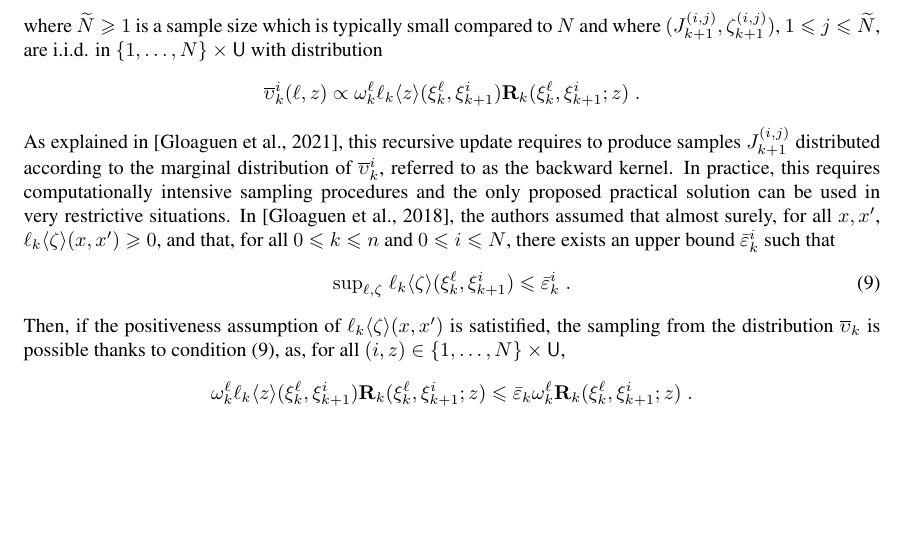
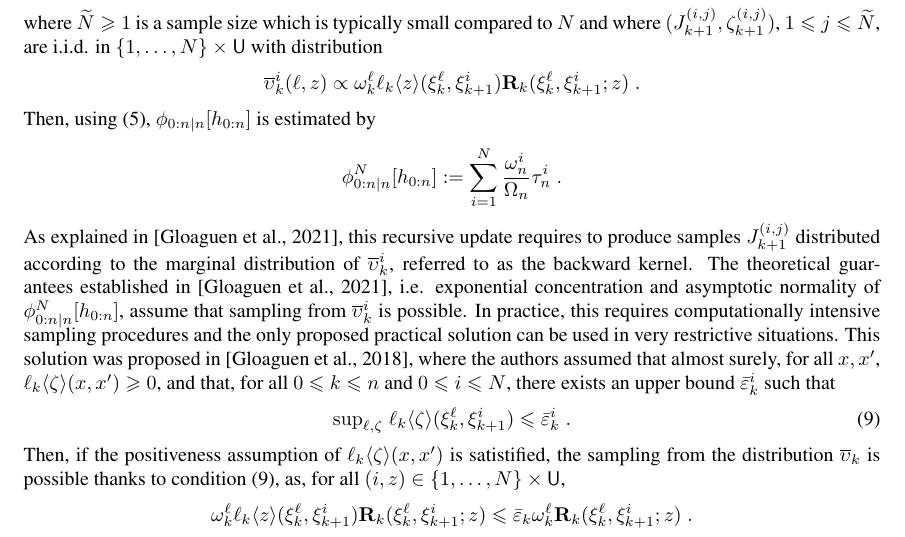
Before and after one commit to sylvainlc/21-backwardIS, a LaTeX paper (backwardIS.tex): part of page 6 of 25, cut so that both start at the same text, the shorter picture padded with empty space. Compiled offline with pdfLaTeX.

Commit message:
A few updates

```diff
--- a/backwardIS.tex
+++ b/backwardIS.tex
@@ -448,8 +448,12 @@ where $\K\geqslant 1$ is a sample size which  is typically small compared to $\N
 $$
 \overline \upsilon_k^i(\ell,z)\propto\ewght{k}{\ell}\hatqg{k}\langle z\rangle(\epart{k}{\ell},\epart{k+1}{i})\kernelmarg_{k}(\epart{k}{\ell},\epart{k+1}{i};z)\eqsp.
 $$
-As explained in \cite{gloaguen2021pseudo}, this recursive update requires to produce samples $\bi{k+1}{i}{j}$ distributed according to the marginal  distribution of $\overline \upsilon_k^i$, referred to as the backward kernel. In practice, this requires computationally intensive sampling procedures and the only proposed practical solution can be used in very restrictive situations.
-In \cite{gloaguen2018online}, the authors assumed that  almost surely, for all $x,x'$, $\hatqg{k}\langle \zeta\rangle(x, x')\geqslant 0$, and that, for all  $0\leqslant k\leqslant n$ and $0\leqslant i\leqslant N$, there exists an upper bound $\hkup^i_k$  such that
+Then, using \eqref{eq:property:filt:smooth}, $\post{0:n \mid n}[\af{0:n}]$ is estimated by
+\[
+\post{0:n\mid n}^{\N} [\af{0:n}] \eqdef \sum_{i=1}^{\N}\frac{\ewght{n}{i}}{\sumwght{n}}\tstat[i]{n}\eqsp.
+\]
+As explained in \cite{gloaguen2021pseudo}, this recursive update requires to produce samples $\bi{k+1}{i}{j}$ distributed according to the marginal  distribution of $\overline \upsilon_k^i$, referred to as the backward kernel.  The theoretical guarantees established in \cite{gloaguen2021pseudo}, i.e. exponential concentration and asymptotic normality of $\post{0:n\mid n}^{\N} [\af{0:n}]$, assume that sampling from $\overline \upsilon_k^i$ is possible. In practice, this requires computationally intensive sampling procedures and the only proposed practical solution can be used in very restrictive situations.
+This solution was proposed in \cite{gloaguen2018online}, where the authors assumed that  almost surely, for all $x,x'$, $\hatqg{k}\langle \zeta\rangle(x, x')\geqslant 0$, and that, for all  $0\leqslant k\leqslant n$ and $0\leqslant i\leqslant N$, there exists an upper bound $\hkup^i_k$  such that
 \begin{equation}
 \mathrm{sup}_{\ell,\zeta}\;\hatqg{k}\langle \zeta\rangle(\epart{k}{\ell},\epart{k+1}{i})\leqslant \hkup^i_k\eqsp. \label{eq:AR:bound}
 \end{equation}
```
Also changed, not shown: backwardIS.tex (2 more changed lines).
